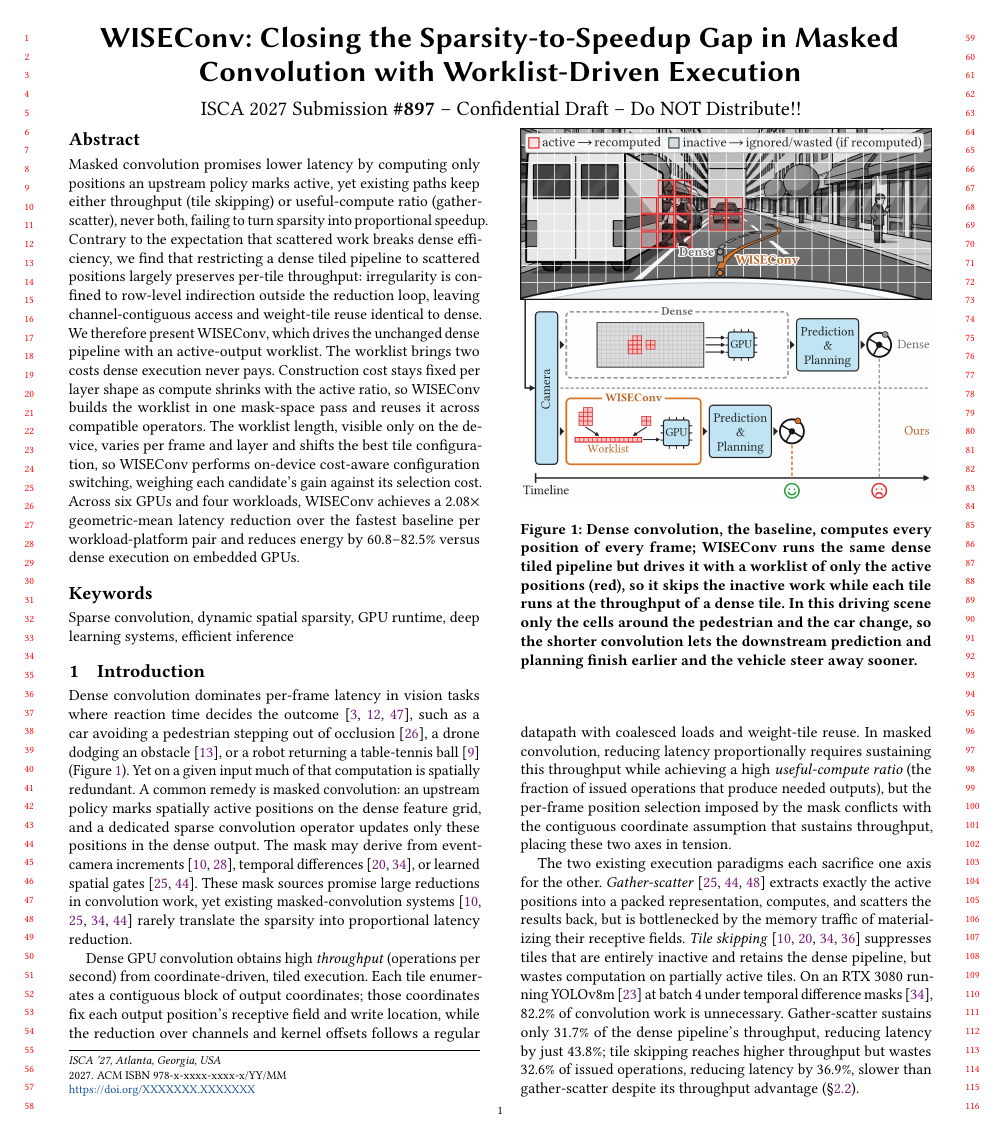
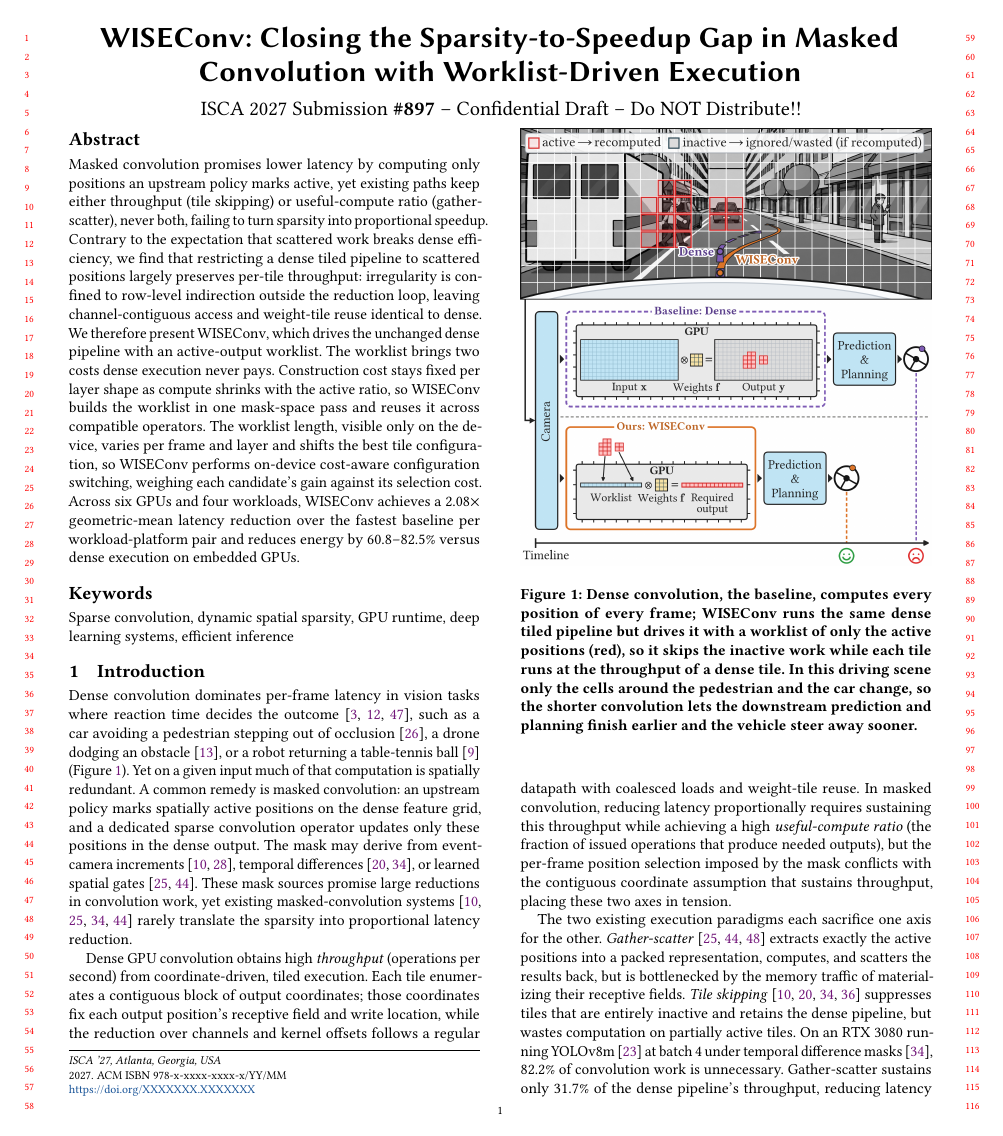
Before and after one commit to guanxiux/RAL, a LaTeX paper (main.tex, which reads src/intro.tex): page 1 of 15. Compiled offline with pdfLaTeX.

Commit message:
Intro figure: new demo with labeled input, worklist and required output

```diff
--- a/src/intro.tex
+++ b/src/intro.tex
@@ -14,9 +14,10 @@
   \Description{Top: a grayscale street scene seen from a vehicle, overlaid with
   a grid whose cells around a pedestrian and a car are marked red as active;
   the WISEConv trajectory steers away earlier than the dense one. Bottom: from
-  the camera, the dense path sends the whole grid to the GPU, while WISEConv
-  packs the red cells into a worklist for the GPU; its prediction and planning
-  finish earlier on the timeline.}
+  the camera, the dense path convolves the whole input grid into the whole
+  output grid, while WISEConv collects the red cells into a worklist and
+  computes only the required outputs; its prediction and planning finish
+  earlier on the timeline.}
   \label{fig:teaser}
 \end{figure}
 
```
Also changed, not shown: figures/demo.png, main.pdf.
